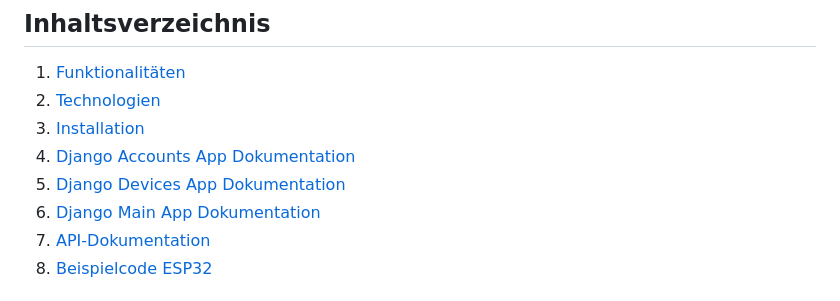
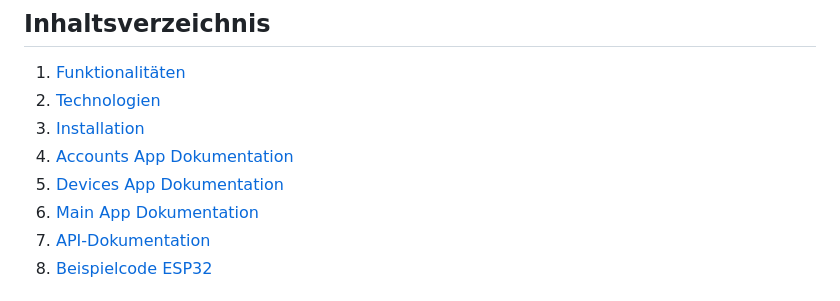
Before and after one commit to amanabiev10/SmartHome, a Markdown page: README.md, the part around the change. GitHub-like rendering.

```diff
--- a/README.md
+++ b/README.md
@@ -4,9 +4,9 @@
 1. [Funktionalitäten](#funktionalitäten)
 2. [Technologien](#technologien)
 3. [Installation](#installation)
-4. [Django Accounts App Dokumentation](#django-accounts-app-dokumentation)
-5. [Django Devices App Dokumentation](#django-devices-app-dokumentation)
-6. [Django Main App Dokumentation](#django-main-app-dokumentation)
+4. [Accounts App Dokumentation](#django-accounts-app-dokumentation)
+5. [Devices App Dokumentation](#django-devices-app-dokumentation)
+6. [Main App Dokumentation](#django-main-app-dokumentation)
 6. [API-Dokumentation](#api-dokumentation)
 7. [Beispielcode ESP32](#beispielcode-esp32)
 
```
